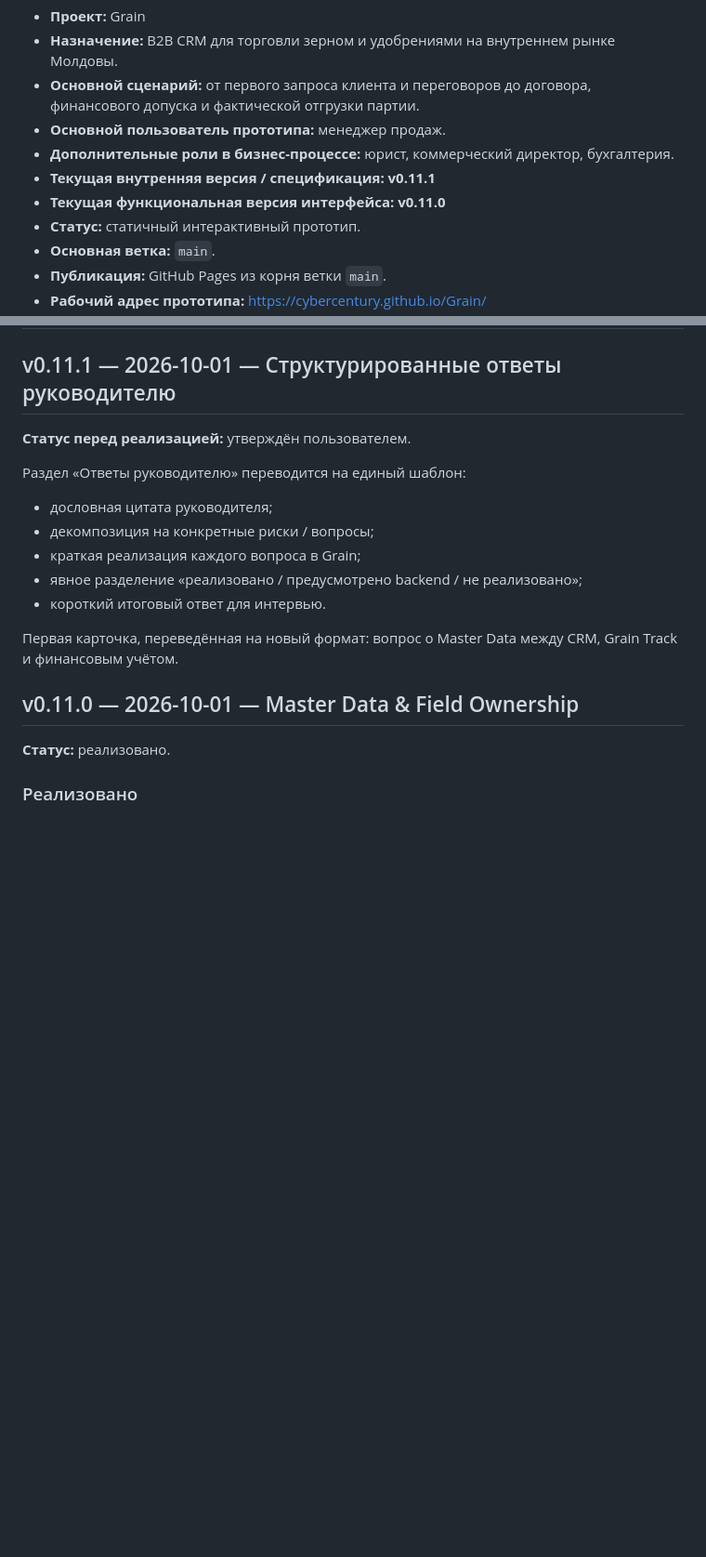
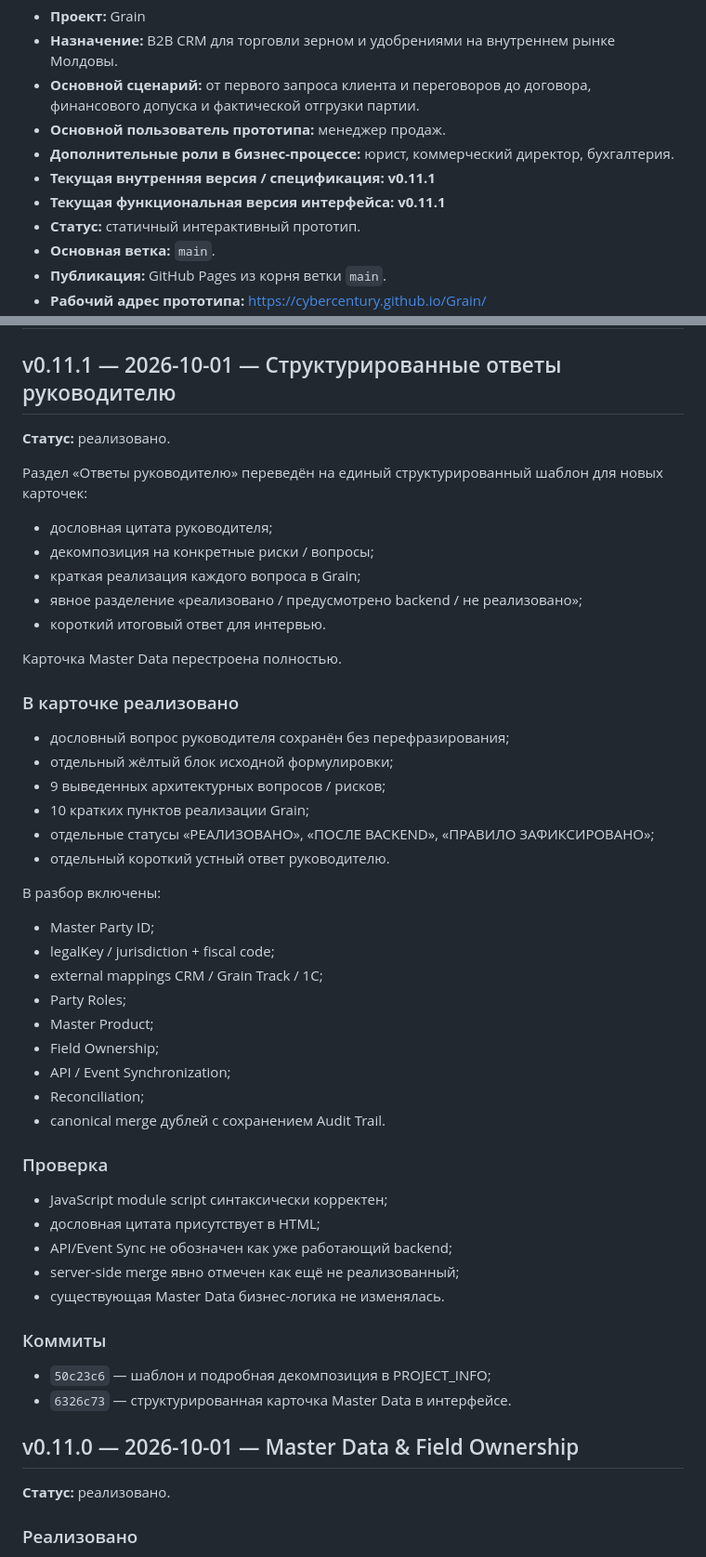
Before and after one commit to Cybercentury/Grain, a Markdown page: PROJECT_INFO.md, 2 parts joined by grey strips. Shown at 93% size. Drawn GitHub-style; blank space fills up the shorter version.

Commit message:
docs: record completed structured manager Q&A format

```diff
--- a/PROJECT_INFO.md
+++ b/PROJECT_INFO.md
@@ -10,7 +10,7 @@
 - **Основной пользователь прототипа:** менеджер продаж.
 - **Дополнительные роли в бизнес-процессе:** юрист, коммерческий директор, бухгалтерия.
 - **Текущая внутренняя версия / спецификация:** **v0.11.1**
-- **Текущая функциональная версия интерфейса:** **v0.11.0**
+- **Текущая функциональная версия интерфейса:** **v0.11.1**
 - **Статус:** статичный интерактивный прототип.
 - **Основная ветка:** `main`.
 - **Публикация:** GitHub Pages из корня ветки `main`.
@@ -2258,9 +2258,9 @@ Party имеет роли:
 
 ## v0.11.1 — 2026-10-01 — Структурированные ответы руководителю
 
-**Статус перед реализацией:** утверждён пользователем.
-
-Раздел «Ответы руководителю» переводится на единый шаблон:
+**Статус:** реализовано.
+
+Раздел «Ответы руководителю» переведён на единый структурированный шаблон для новых карточек:
 
 - дословная цитата руководителя;
 - декомпозиция на конкретные риски / вопросы;
@@ -2268,7 +2268,41 @@ Party имеет роли:
 - явное разделение «реализовано / предусмотрено backend / не реализовано»;
 - короткий итоговый ответ для интервью.
 
-Первая карточка, переведённая на новый формат: вопрос о Master Data между CRM, Grain Track и финансовым учётом.
+Карточка Master Data перестроена полностью.
+
+### В карточке реализовано
+
+- дословный вопрос руководителя сохранён без перефразирования;
+- отдельный жёлтый блок исходной формулировки;
+- 9 выведенных архитектурных вопросов / рисков;
+- 10 кратких пунктов реализации Grain;
+- отдельные статусы «РЕАЛИЗОВАНО», «ПОСЛЕ BACKEND», «ПРАВИЛО ЗАФИКСИРОВАНО»;
+- отдельный короткий устный ответ руководителю.
+
+В разбор включены:
+
+- Master Party ID;
+- legalKey / jurisdiction + fiscal code;
+- external mappings CRM / Grain Track / 1С;
+- Party Roles;
+- Master Product;
+- Field Ownership;
+- API / Event Synchronization;
+- Reconciliation;
+- canonical merge дублей с сохранением Audit Trail.
+
+### Проверка
+
+- JavaScript module script синтаксически корректен;
+- дословная цитата присутствует в HTML;
+- API/Event Sync не обозначен как уже работающий backend;
+- server-side merge явно отмечен как ещё не реализованный;
+- существующая Master Data бизнес-логика не изменялась.
+
+### Коммиты
+
+- `50c23c6` — шаблон и подробная декомпозиция в PROJECT_INFO;
+- `6326c73` — структурированная карточка Master Data в интерфейсе.
 
 
 
```
